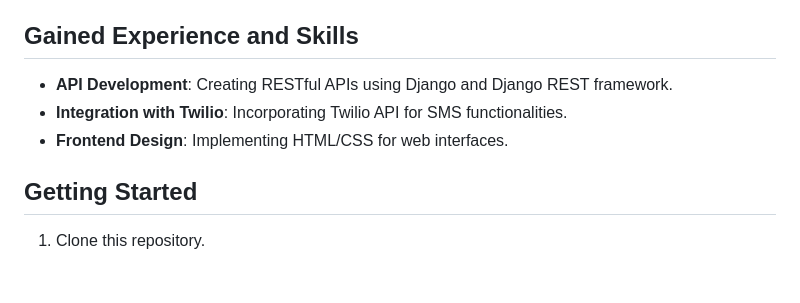
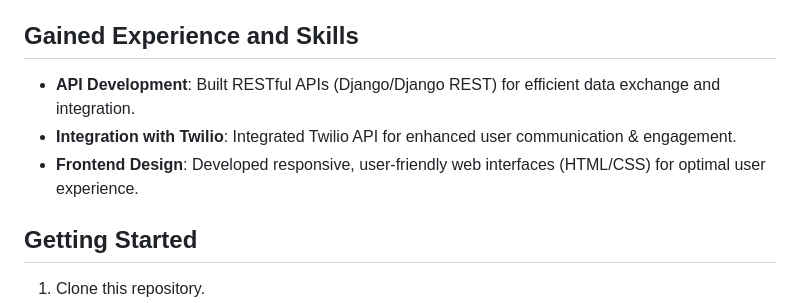
Before and after one commit to unn-info-tech/referral_system, a Markdown page: README.md, the part around the change. Drawn GitHub-style; blank space fills up the shorter version.

```diff
--- a/README.md
+++ b/README.md
@@ -23,9 +23,9 @@ The Referral System is a Django Rest Framework-based APIs for phone number verif
 
 ## Gained Experience and Skills
 
-- **API Development**: Creating RESTful APIs using Django and Django REST framework.
-- **Integration with Twilio**: Incorporating Twilio API for SMS functionalities.
-- **Frontend Design**: Implementing HTML/CSS for web interfaces.
+- **API Development**: Built RESTful APIs (Django/Django REST) for efficient data exchange and integration.
+- **Integration with Twilio**: Integrated Twilio API for enhanced user communication & engagement.
+- **Frontend Design**: Developed responsive, user-friendly web interfaces (HTML/CSS) for optimal user experience.
 
 
 ## Getting Started
```
